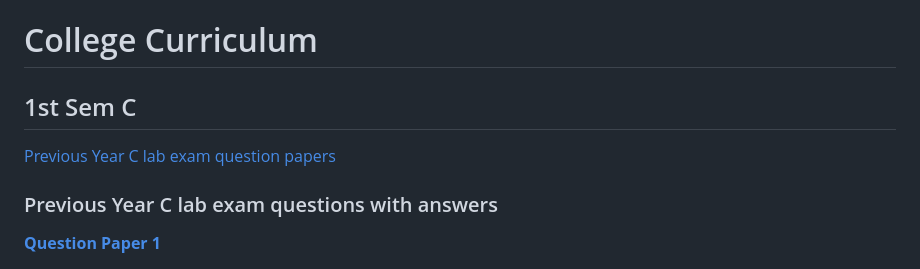
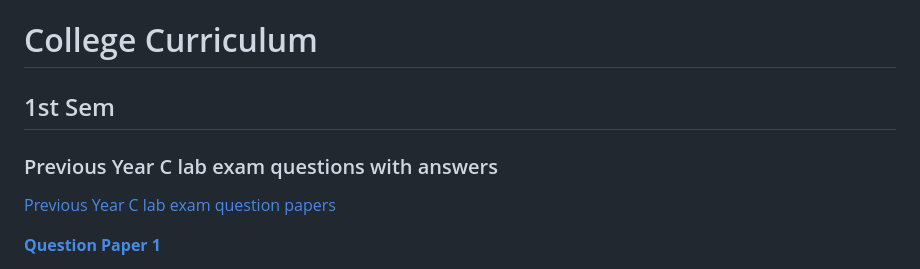
Before and after one commit to shonebinu/collegeCurriculum, a Markdown page: README.md, the part around one of its changes. Rendered like a GitHub page.

```diff
--- a/README.md
+++ b/README.md
@@ -1,10 +1,9 @@
 # College Curriculum
 
-## 1st Sem C
-
-[Previous Year C lab exam question papers](./c/lab/prevQns/)
+## 1st Sem
 
 ### Previous Year C lab exam questions with answers
+[Previous Year C lab exam question papers](./c/lab/prevQns/)
 
 [**Question Paper 1**](./c/lab/prevQns/1.jpeg)
 
```
Also changed, not shown: other parts of README.md (+2 -2 lines).
